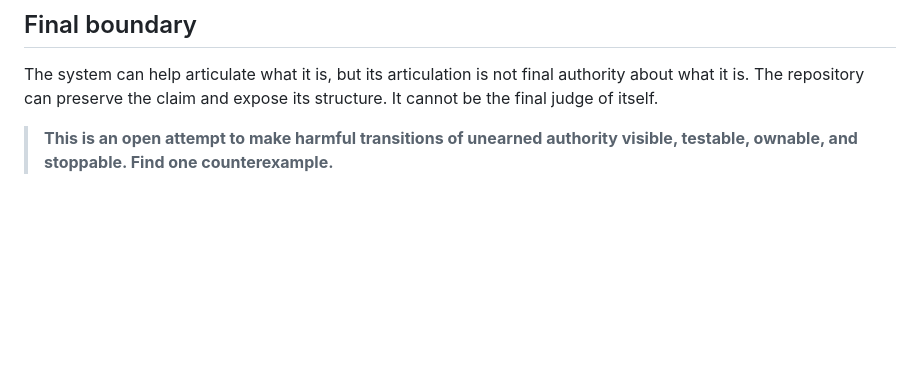
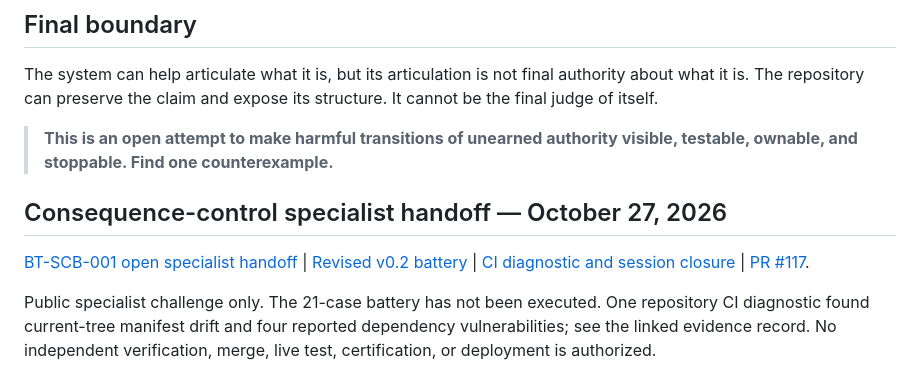
Before and after one commit to AETHEON-1/boundarytitan-control-gate, a Markdown page: SPECIALIST-OUTREACH-README.md, the part around the change. GitHub-like rendering; blank space fills up the shorter version.

Commit message:
docs: link specialist consequence-control handoff from public outreach

```diff
--- a/SPECIALIST-OUTREACH-README.md
+++ b/SPECIALIST-OUTREACH-README.md
@@ -182,3 +182,9 @@ Deployment: NOT APPROVED
 The system can help articulate what it is, but its articulation is not final authority about what it is. The repository can preserve the claim and expose its structure. It cannot be the final judge of itself.
 
 > **This is an open attempt to make harmful transitions of unearned authority visible, testable, ownable, and stoppable. Find one counterexample.**
+
+## Consequence-control specialist handoff — October 27, 2026
+
+[BT-SCB-001 open specialist handoff](./specialist-tests/BT-SCB-001-OPEN-SPECIALIST-HANDOFF.md) | [Revised v0.2 battery](./specialist-tests/BT-SCB-001-CONSEQUENCE-CONTROL-BATTERY-v0.2.md) | [CI diagnostic and session closure](./specialist-tests/BT-SCB-001-DIAGNOSTIC-2026-10-27.md) | [PR #117](https://github.com/AETHEON-1/boundarytitan-control-gate/pull/117).
+
+Public specialist challenge only. The 21-case battery has not been executed. One repository CI diagnostic found current-tree manifest drift and four reported dependency vulnerabilities; see the linked evidence record. No independent verification, merge, live test, certification, or deployment is authorized.
```
